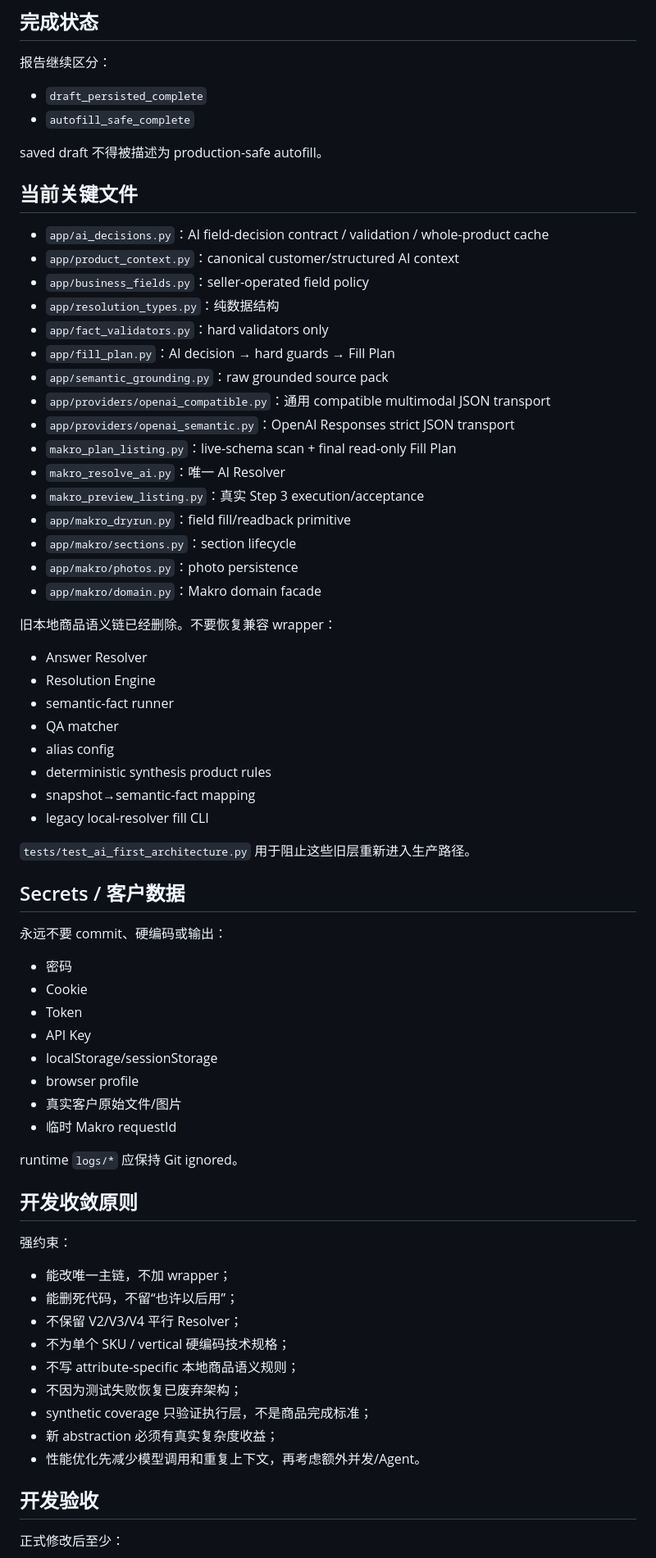
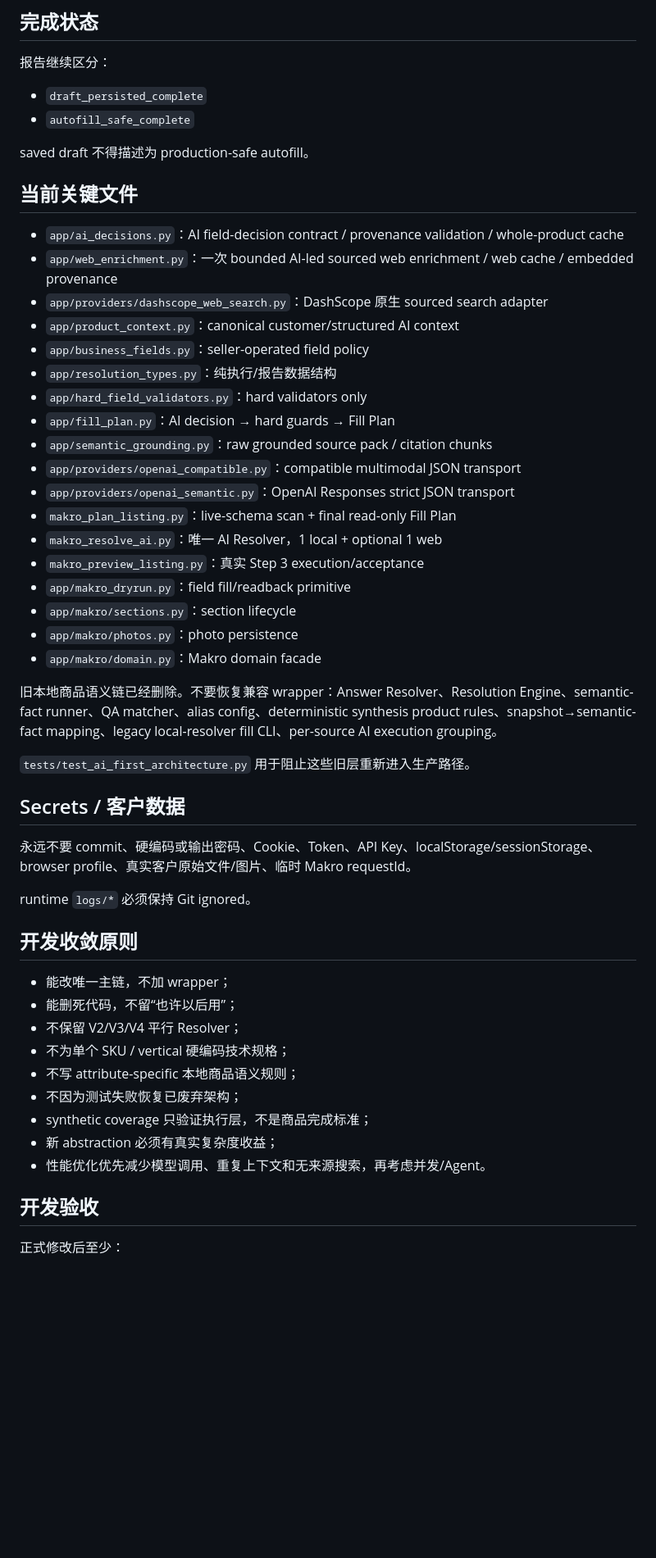
Before and after one commit to yuchenm1303-png/ecommerce-agent, a Markdown page: AGENTS.md, the part around one of its changes. Shown at 82% size. Drawn GitHub-style; blank space fills up the shorter version.

```diff
--- a/AGENTS.md
+++ b/AGENTS.md
@@ -347,58 +316,40 @@ Product Photos：
 - `draft_persisted_complete`
 - `autofill_safe_complete`
 
-saved draft 不得被描述为 production-safe autofill。
+saved draft 不得描述为 production-safe autofill。
 
 ## 当前关键文件
 
-- `app/ai_decisions.py`：AI field-decision contract / validation / whole-product cache
+- `app/ai_decisions.py`：AI field-decision contract / provenance validation / whole-product cache
+- `app/web_enrichment.py`：一次 bounded AI-led sourced web enrichment / web cache / embedded provenance
+- `app/providers/dashscope_web_search.py`：DashScope 原生 sourced search adapter
 - `app/product_context.py`：canonical customer/structured AI context
 - `app/business_fields.py`：seller-operated field policy
-- `app/resolution_types.py`：纯数据结构
-- `app/fact_validators.py`：hard validators only
+- `app/resolution_types.py`：纯执行/报告数据结构
+- `app/hard_field_validators.py`：hard validators only
 - `app/fill_plan.py`：AI decision → hard guards → Fill Plan
-- `app/semantic_grounding.py`：raw grounded source pack
-- `app/providers/openai_compatible.py`：通用 compatible multimodal JSON transport
+- `app/semantic_grounding.py`：raw grounded source pack / citation chunks
+- `app/providers/openai_compatible.py`：compatible multimodal JSON transport
 - `app/providers/openai_semantic.py`：OpenAI Responses strict JSON transport
 - `makro_plan_listing.py`：live-schema scan + final read-only Fill Plan
-- `makro_resolve_ai.py`：唯一 AI Resolver
+- `makro_resolve_ai.py`：唯一 AI Resolver，1 local + optional 1 web
 - `makro_preview_listing.py`：真实 Step 3 execution/acceptance
 - `app/makro_dryrun.py`：field fill/readback primitive
 - `app/makro/sections.py`：section lifecycle
 - `app/makro/photos.py`：photo persistence
 - `app/makro/domain.py`：Makro domain facade
 
-旧本地商品语义链已经删除。不要恢复兼容 wrapper：
-
-- Answer Resolver
-- Resolution Engine
-- semantic-fact runner
-- QA matcher
-- alias config
-- deterministic synthesis product rules
-- snapshot→semantic-fact mapping
-- legacy local-resolver fill CLI
+旧本地商品语义链已经删除。不要恢复兼容 wrapper：Answer Resolver、Resolution Engine、semantic-fact runner、QA matcher、alias config、deterministic synthesis product rules、snapshot→semantic-fact mapping、legacy local-resolver fill CLI、per-source AI execution grouping。
 
 `tests/test_ai_first_architecture.py` 用于阻止这些旧层重新进入生产路径。
 
 ## Secrets / 客户数据
 
-永远不要 commit、硬编码或输出：
+永远不要 commit、硬编码或输出密码、Cookie、Token、API Key、localStorage/sessionStorage、browser profile、真实客户原始文件/图片、临时 Makro requestId。
 
-- 密码
-- Cookie
-- Token
-- API Key
-- localStorage/sessionStorage
-- browser profile
-- 真实客户原始文件/图片
-- 临时 Makro requestId
-
-runtime `logs/*` 应保持 Git ignored。
+runtime `logs/*` 必须保持 Git ignored。
 
 ## 开发收敛原则
-
-强约束：
 
 - 能改唯一主链，不加 wrapper；
 - 能删死代码，不留“也许以后用”；
@@ -408,7 +359,7 @@ runtime `logs/*` 应保持 Git ignored。
 - 不因为测试失败恢复已废弃架构；
 - synthetic coverage 只验证执行层，不是商品完成标准；
 - 新 abstraction 必须有真实复杂度收益；
-- 性能优化先减少模型调用和重复上下文，再考虑额外并发/Agent。
+- 性能优化优先减少模型调用、重复上下文和无来源搜索，再考虑并发/Agent。
 
 ## 开发验收
 
```
Also changed, not shown: other parts of AGENTS.md (+77 -108 lines).
